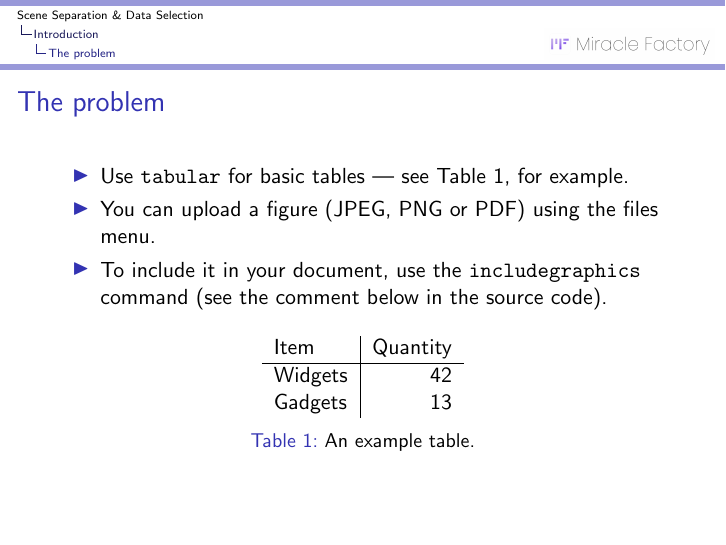
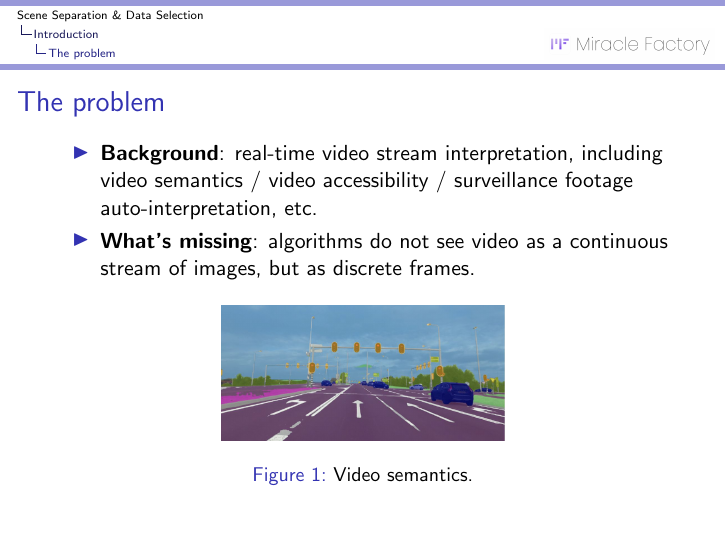
Before and after one commit to zzh8241102/2SDS-exp, LaTeX slides (slides/main.tex): page 3 of 4. Compiled offline with pdfLaTeX.

Commit message:
Update slides

```diff
--- a/slides/main.tex
+++ b/slides/main.tex
@@ -73,27 +73,33 @@
 
 \begin{frame}{The problem}
 
+
 \begin{itemize}
-\item Use \texttt{tabular} for basic tables --- see Table~\ref{tab:widgets}, for example.
-\item You can upload a figure (JPEG, PNG or PDF) using the files menu.
-\item To include it in your document, use the \texttt{includegraphics} command (see the comment below in the source code).
+  \item \textbf{Background}: real-time video stream interpretation, including video semantics / video accessibility / surveillance footage auto-interpretation, etc.
+  \item \textbf{What's missing}: algorithms do not see video as a continuous stream of images, but as discrete frames.
 \end{itemize}
 
-% Commands to include a figure:
-%\begin{figure}
-%\includegraphics[width=\textwidth]{your-figure's-file-name}
-%\caption{\label{fig:your-figure}Caption goes here.}
-%\end{figure}
 
-\begin{table}
-\centering
-\begin{tabular}{l|r}
-Item & Quantity \\\hline
-Widgets & 42 \\
-Gadgets & 13
-\end{tabular}
-\caption{\label{tab:widgets}An example table.}
-\end{table}
+\begin{figure}
+\includegraphics[width=5cm]{image-semantics.jpeg}
+\caption{\label{fig:your-figure}Video semantics.}
+\end{figure}
+
+% \begin{itemize}
+% \item Use \texttt{tabular} for basic tables --- see Table~\ref{tab:widgets}, for example.
+% \item You can upload a figure (JPEG, PNG or PDF) using the files menu.
+% \item To include it in your document, use the \texttt{includegraphics} command (see the comment below in the source code).
+% \end{itemize}
+
+% \begin{table}
+% \centering
+% \begin{tabular}{l|r}
+% Item & Quantity \\\hline
+% Widgets & 42 \\
+% Gadgets & 13
+% \end{tabular}
+% \caption{\label{tab:widgets}An example table.}
+% \end{table}
 
 \end{frame}
 
```
Also changed, not shown: slides/image-semantics.jpeg (added), slides/main.pdf.
